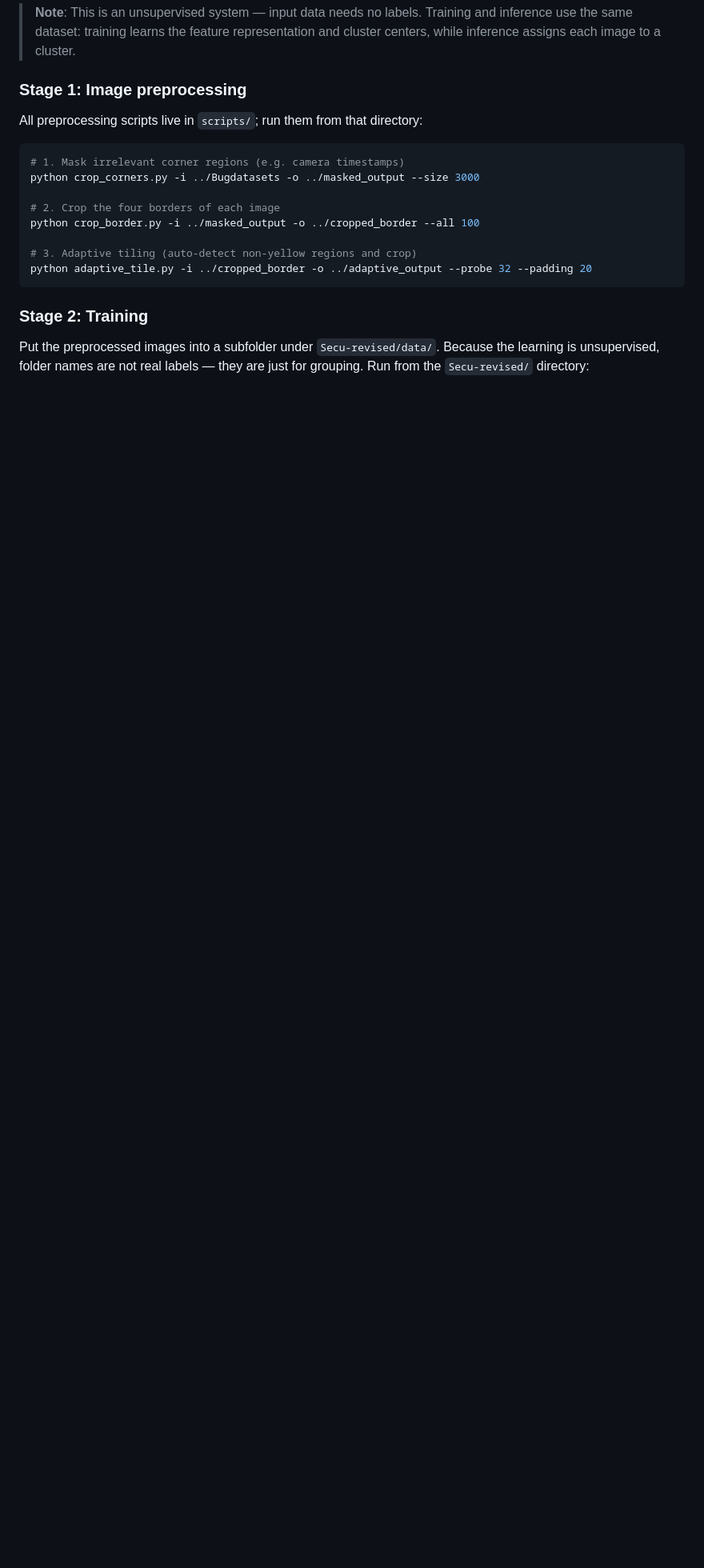
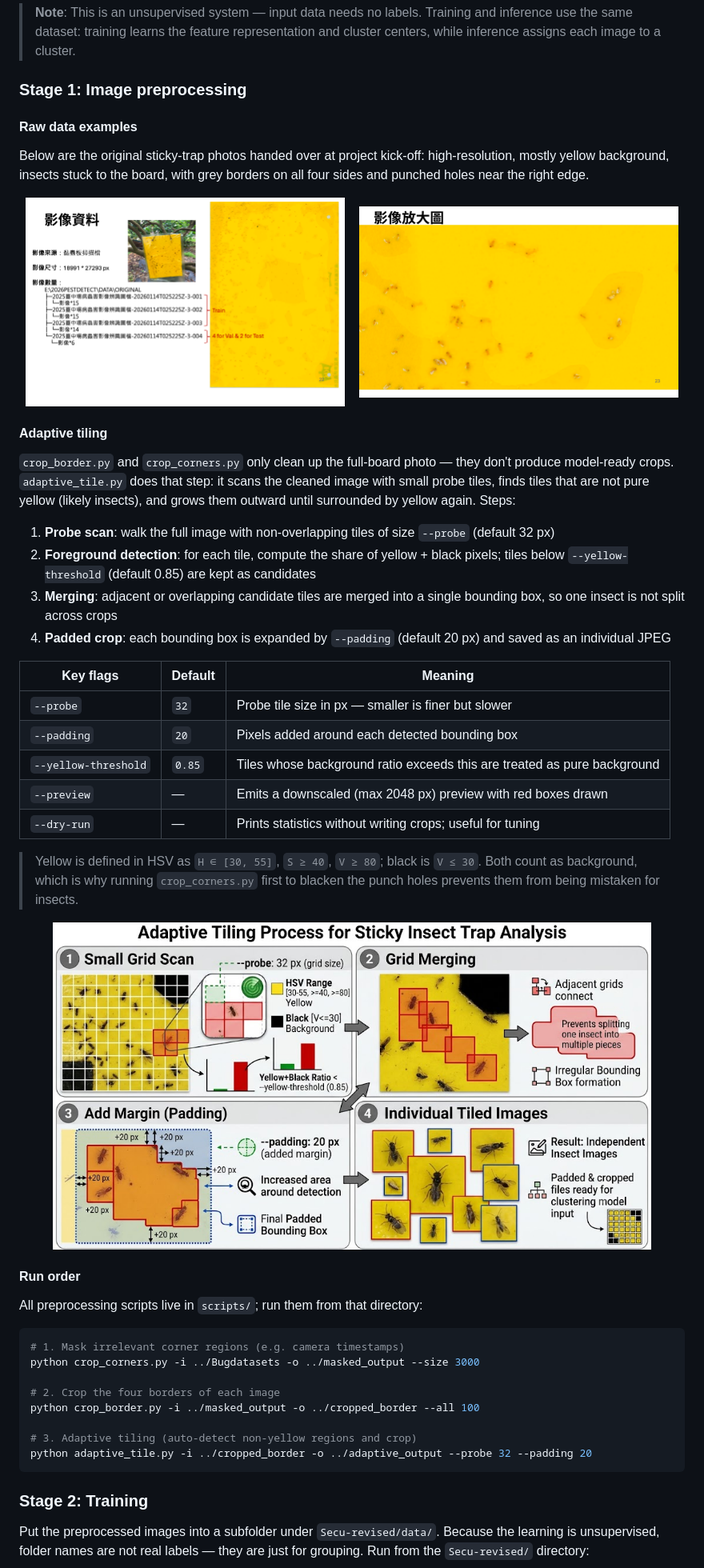
Before and after one commit to adawang1210/melon-sticky-trap-detection, a Markdown page: README.en.md, the part around the change. Shown: that part at 80% size. GitHub-like rendering; pictures changed too: docs/images/adaptive_tile_diagram.png (added), docs/images/raw_sticky_trap_1.png (added), docs/images/raw_sticky_trap_2.png (added); blank space fills up the shorter version.

```diff
--- a/README.en.md
+++ b/README.en.md
@@ -100,6 +100,41 @@ flowchart TD
 > **Note**: This is an unsupervised system — input data needs no labels. Training and inference use the same dataset: training learns the feature representation and cluster centers, while inference assigns each image to a cluster.
 
 ### Stage 1: Image preprocessing
+
+#### Raw data examples
+
+Below are the original sticky-trap photos handed over at project kick-off: high-resolution, mostly yellow background, insects stuck to the board, with grey borders on all four sides and punched holes near the right edge.
+
+<p align="center">
+  <img src="docs/images/raw_sticky_trap_1.png" alt="Raw sticky-trap photo 1" width="48%" />
+  &nbsp;&nbsp;
+  <img src="docs/images/raw_sticky_trap_2.png" alt="Raw sticky-trap photo 2" width="48%" />
+</p>
+
+#### Adaptive tiling
+
+`crop_border.py` and `crop_corners.py` only clean up the full-board photo — they don't produce model-ready crops. `adaptive_tile.py` does that step: it scans the cleaned image with small probe tiles, finds tiles that are not pure yellow (likely insects), and grows them outward until surrounded by yellow again. Steps:
+
+1. **Probe scan**: walk the full image with non-overlapping tiles of size `--probe` (default 32 px)
+2. **Foreground detection**: for each tile, compute the share of yellow + black pixels; tiles below `--yellow-threshold` (default 0.85) are kept as candidates
+3. **Merging**: adjacent or overlapping candidate tiles are merged into a single bounding box, so one insect is not split across crops
+4. **Padded crop**: each bounding box is expanded by `--padding` (default 20 px) and saved as an individual JPEG
+
+| Key flags | Default | Meaning |
+|---|---|---|
+| `--probe` | `32` | Probe tile size in px — smaller is finer but slower |
+| `--padding` | `20` | Pixels added around each detected bounding box |
+| `--yellow-threshold` | `0.85` | Tiles whose background ratio exceeds this are treated as pure background |
+| `--preview` | — | Emits a downscaled (max 2048 px) preview with red boxes drawn |
+| `--dry-run` | — | Prints statistics without writing crops; useful for tuning |
+
+> Yellow is defined in HSV as `H ∈ [30, 55]`, `S ≥ 40`, `V ≥ 80`; black is `V ≤ 30`. Both count as background, which is why running `crop_corners.py` first to blacken the punch holes prevents them from being mistaken for insects.
+
+<p align="center">
+  <img src="docs/images/adaptive_tile_diagram.png" alt="Adaptive tiling pipeline diagram" width="90%" />
+</p>
+
+#### Run order
 
 All preprocessing scripts live in `scripts/`; run them from that directory:
 
```
Also changed, not shown: README.md (+37 -0 lines).
